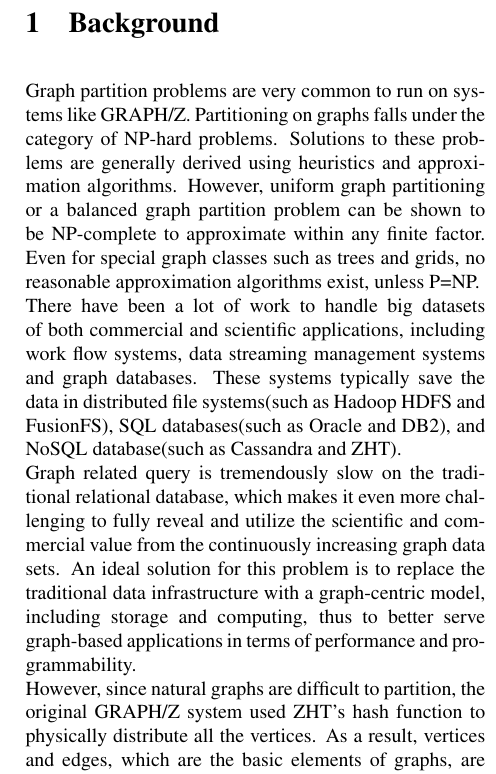
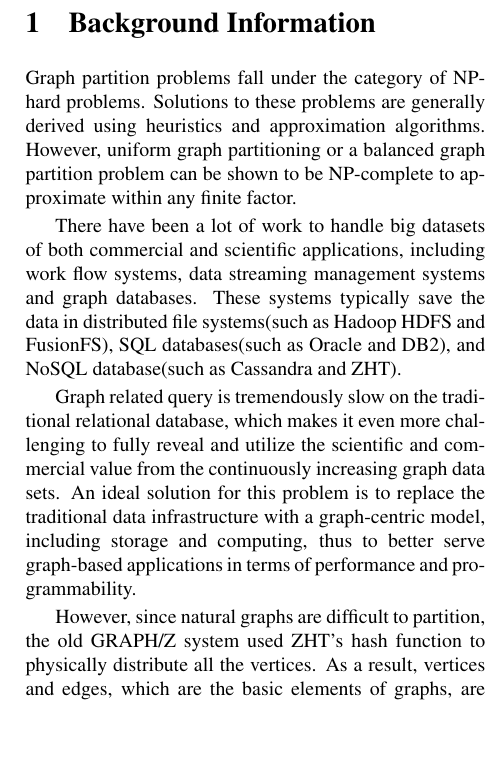
Before and after one commit to fmeef/SC16_proposed_docs, a LaTeX paper (proposal/partition.tex): part of one column of page 1 of 2, cut so that both start at the same text, the shorter picture padded with empty space. Compiled offline with pdfLaTeX.

Commit message:
Changed background information

```diff
--- a/proposal/partition.tex
+++ b/proposal/partition.tex
@@ -35,11 +35,15 @@
 \end{abstract}
 
 \begin{multicols}{2}
-  \section{Background}
-  Graph partition problems are very common to run on systems like GRAPH/Z. Partitioning on graphs falls under the category of NP-hard problems. Solutions to these problems are generally derived using heuristics and approximation algorithms. However, uniform graph partitioning or a balanced graph partition problem can be shown to be NP-complete to approximate within any finite factor. Even for special graph classes such as trees and grids, no reasonable approximation algorithms exist, unless P=NP.\\
-  There have been a lot of work to handle big datasets of both commercial and scientific applications, including work flow systems, data streaming management systems and graph databases. These systems typically save the data in distributed file systems(such as Hadoop HDFS and FusionFS), SQL databases(such as Oracle and DB2), and NoSQL database(such as Cassandra and ZHT).\\
-  Graph related query is tremendously slow on the traditional relational database, which makes it even more challenging to fully reveal and utilize the scientific and commercial value from the continuously increasing graph data sets. An ideal solution for this problem is to replace the traditional data infrastructure with a graph-centric model, including storage and computing, thus to better serve graph-based applications in terms of performance and programmability.\\
-  However, since natural graphs are difficult to partition, the original GRAPH/Z system used ZHT’s hash function to physically distribute all the vertices. As a result, vertices and edges, which are the basic elements of graphs, are spread around different nodes. Due to the random partitioning scheme, when each vertex needs to get access to its edge list, it will statistically communicate to another node and make the communication cost become tremendously higher. Therefore, using hash function to partition the graph data can be considered as a worst case, which is determined by the characteristic of graph structure and the hash function. The original use case of hashing partition is dispersing the data to avoid hot spot, but it doesn’t help in the case of graph processing system.
+  \section{Background Information}
+  Graph partition problems fall under the category of NP-hard problems. Solutions to these problems are generally derived using heuristics and approximation algorithms. However, uniform graph partitioning or a balanced graph partition problem can be shown to be NP-complete to approximate within any finite factor.
+
+  There have been a lot of work to handle big datasets of both commercial and scientific applications, including work flow systems, data streaming management systems and graph databases. These systems typically save the data in distributed file systems(such as Hadoop HDFS and FusionFS), SQL databases(such as Oracle and DB2), and NoSQL database(such as Cassandra and ZHT).
+
+  Graph related query is tremendously slow on the traditional relational database, which makes it even more challenging to fully reveal and utilize the scientific and commercial value from the continuously increasing graph data sets. An ideal solution for this problem is to replace the traditional data infrastructure with a graph-centric model, including storage and computing, thus to better serve graph-based applications in terms of performance and programmability.
+
+  However, since natural graphs are difficult to partition, the old GRAPH/Z system used ZHT’s hash function to physically distribute all the vertices. As a result, vertices and edges, which are the basic elements of graphs, are spread around different nodes. Due to the random partitioning scheme, when each vertex needs to get access to its edge list, it will statistically communicate to another node and make the communication cost become tremendously higher. Therefore, using hash function to partition the graph data can be considered as a worst case, which is determined by the characteristic of graph structure and the hash function. The original use case of hashing partition is dispersing the data to avoid hot spot, but it doesn’t help in the case of graph processing system.
+
 
   \section{Problem}
   We will also design and implementation a partitioning scheme that works well on the large graph datasets on Graph/Z. The design and implementation of the algorithm must include a fast, balanced and lightweight graph partition scheme based on graph traversal.
```
